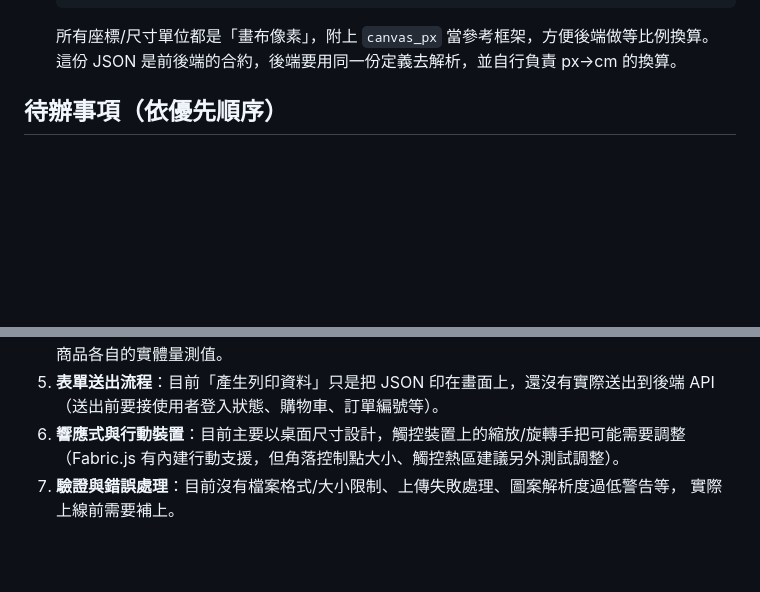
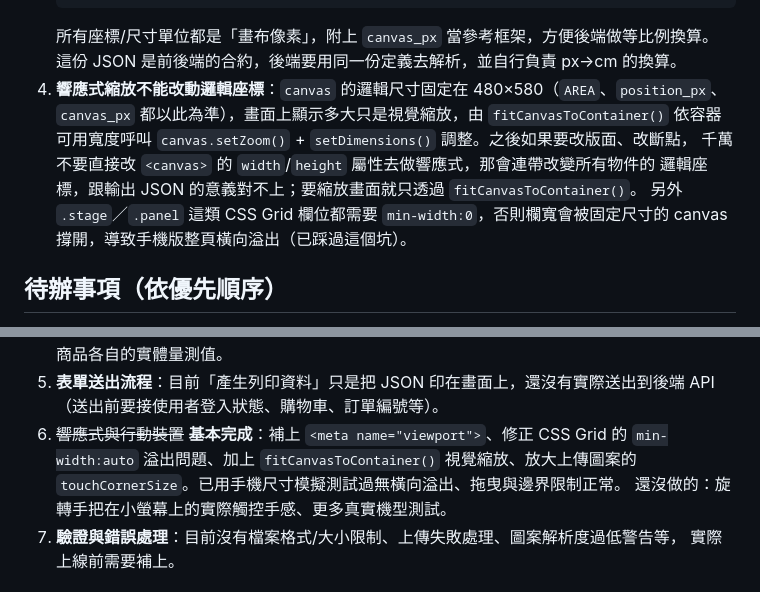
Before and after one commit to yiyen1030/custom-cloth-print, a Markdown page: CLAUDE.md, 2 parts joined by grey strips. Rendered like a GitHub page; blank space fills up the shorter version.

Commit message:
更新 CLAUDE.md：記錄響應式縮放的核心邏輯與待辦進度
Co-Authored-By: Claude Sonnet 5 <noreply@anthropic.com>

````diff
--- a/CLAUDE.md
+++ b/CLAUDE.md
@@ -53,6 +53,13 @@
    ```
    所有座標/尺寸單位都是「畫布像素」，附上 `canvas_px` 當參考框架，方便後端做等比例換算。
    這份 JSON 是前後端的合約，後端要用同一份定義去解析，並自行負責 px→cm 的換算。
+4. **響應式縮放不能改動邏輯座標**：`canvas` 的邏輯尺寸固定在 480×580（`AREA`、`position_px`、
+   `canvas_px` 都以此為準），畫面上顯示多大只是視覺縮放，由 `fitCanvasToContainer()` 依容器
+   可用寬度呼叫 `canvas.setZoom()` + `setDimensions()` 調整。之後如果要改版面、改斷點，
+   千萬不要直接改 `<canvas>` 的 `width`/`height` 屬性去做響應式，那會連帶改變所有物件的
+   邏輯座標，跟輸出 JSON 的意義對不上；要縮放畫面就只透過 `fitCanvasToContainer()`。
+   另外 `.stage`／`.panel` 這類 CSS Grid 欄位都需要 `min-width:0`，否則欄寬會被固定尺寸的
+   canvas 撐開，導致手機版整頁橫向溢出（已踩過這個坑）。
 
 ## 待辦事項（依優先順序）
 
@@ -71,8 +78,10 @@
    原點（左上角）定義要與前端一致，但比例尺不是共用常數，而是每個商品各自的實體量測值。
 5. **表單送出流程**：目前「產生列印資料」只是把 JSON 印在畫面上，還沒有實際送出到後端 API
    （送出前要接使用者登入狀態、購物車、訂單編號等）。
-6. **響應式與行動裝置**：目前主要以桌面尺寸設計，觸控裝置上的縮放/旋轉手把可能需要調整
-   （Fabric.js 有內建行動支援，但角落控制點大小、觸控熱區建議另外測試調整）。
+6. ~~響應式與行動裝置~~ **基本完成**：補上 `<meta name="viewport">`、修正 CSS Grid 的
+   `min-width:auto` 溢出問題、加上 `fitCanvasToContainer()` 視覺縮放、放大上傳圖案的
+   `touchCornerSize`。已用手機尺寸模擬測試過無橫向溢出、拖曳與邊界限制正常。
+   還沒做的：旋轉手把在小螢幕上的實際觸控手感、更多真實機型測試。
 7. **驗證與錯誤處理**：目前沒有檔案格式/大小限制、上傳失敗處理、圖案解析度過低警告等，
    實際上線前需要補上。
 
````
